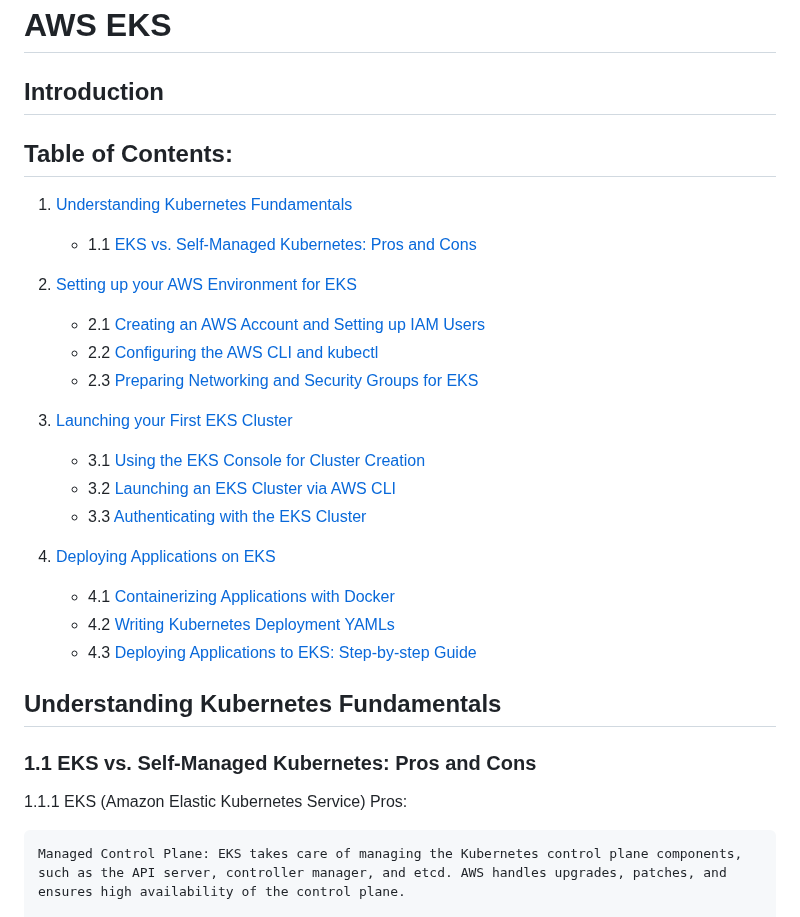
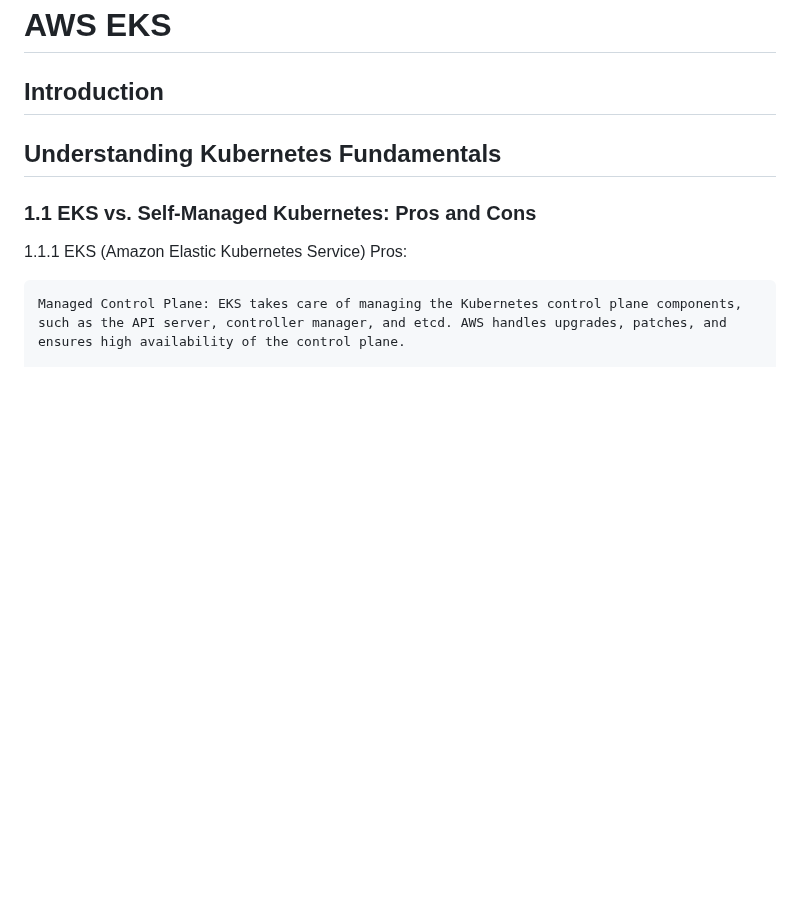
Before and after one commit to r-nands/nandhini-devops-portfolio, a Markdown page: AWS EKS/README.md, the part around the change. Rendered like a GitHub page; blank space fills up the shorter version.

```diff
--- a/AWS EKS/README.md
+++ b/AWS EKS/README.md
@@ -1,26 +1,6 @@
 # AWS EKS
 
 ## Introduction
-
-## Table of Contents:
-
-1. [Understanding Kubernetes Fundamentals](#understanding-kubernetes-fundamentals)
-   - 1.1 [EKS vs. Self-Managed Kubernetes: Pros and Cons](#eks-vs-self-managed-kubernetes-pros-and-cons)
-
-2. [Setting up your AWS Environment for EKS](#setting-up-your-aws-environment-for-eks)
-   - 2.1 [Creating an AWS Account and Setting up IAM Users](#creating-an-aws-account-and-setting-up-iam-users)
-   - 2.2 [Configuring the AWS CLI and kubectl](#configuring-the-aws-cli-and-kubectl)
-   - 2.3 [Preparing Networking and Security Groups for EKS](#preparing-networking-and-security-groups-for-eks)
-
-3. [Launching your First EKS Cluster](#launching-your-first-eks-cluster)
-   - 3.1 [Using the EKS Console for Cluster Creation](#using-the-eks-console-for-cluster-creation)
-   - 3.2 [Launching an EKS Cluster via AWS CLI](#launching-an-eks-cluster-via-aws-cli)
-   - 3.3 [Authenticating with the EKS Cluster](#authenticating-with-the-eks-cluster)
-
-4. [Deploying Applications on EKS](#deploying-applications-on-eks)
-   - 4.1 [Containerizing Applications with Docker](#containerizing-applications-with-docker)
-   - 4.2 [Writing Kubernetes Deployment YAMLs](#writing-kubernetes-deployment-yamls)
-   - 4.3 [Deploying Applications to EKS: Step-by-step Guide](#deploying-applications-to-eks-step-by-step-guide)
 
 ## Understanding Kubernetes Fundamentals
 
```
